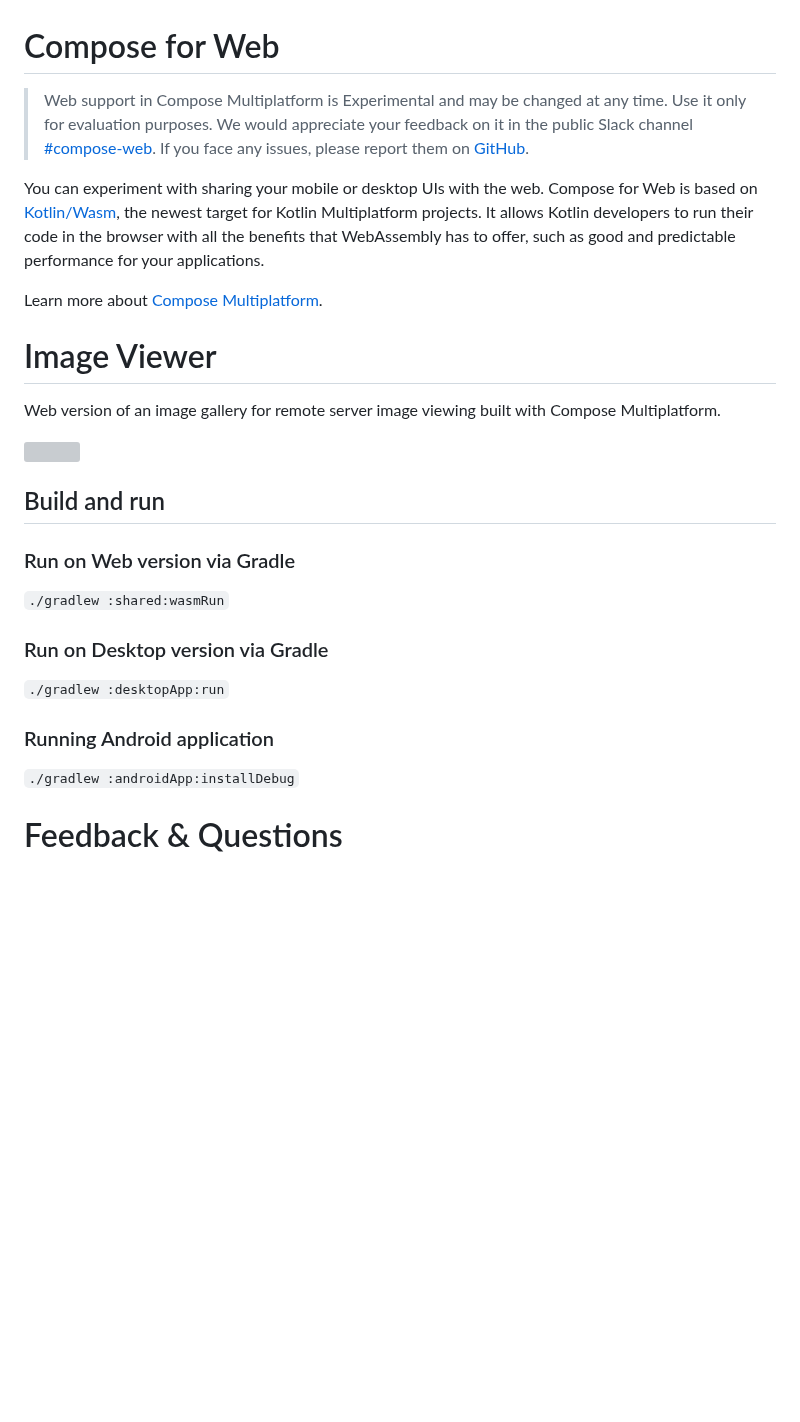
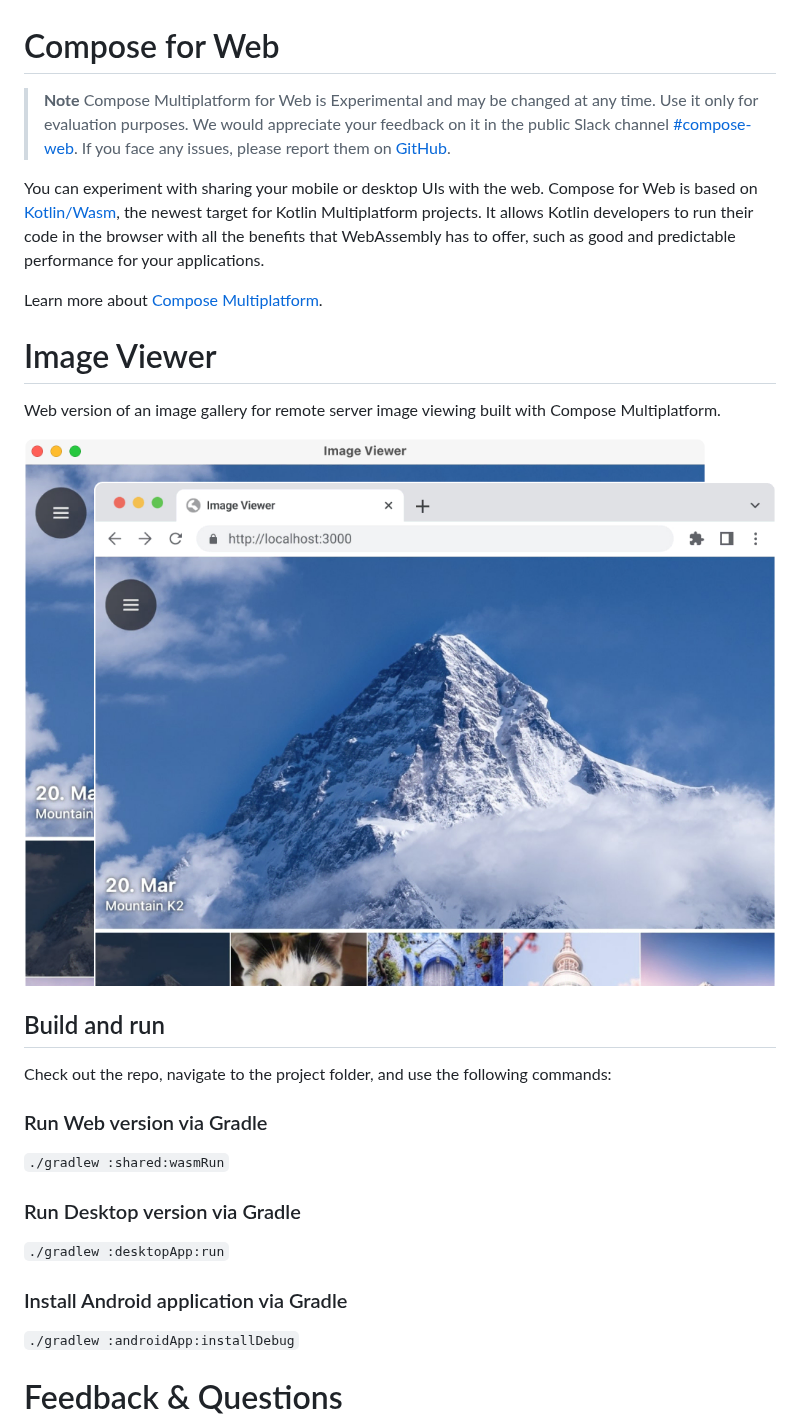
Before and after one commit to Kotlin/kotlin-wasm-examples, a Markdown page: compose-imageviewer/README.md, the part around the change. Drawn GitHub-style; pictures changed too: compose-imageviewer/screenshots/imageviewer.png; blank space fills up the shorter version; grey boxes are pictures that could not be loaded.

Commit message:
Tune wording and add new screenshots

```diff
--- a/compose-imageviewer/README.md
+++ b/compose-imageviewer/README.md
@@ -1,6 +1,7 @@
 # Compose for Web
 
-> Web support in Compose Multiplatform is Experimental and may be changed at any time. Use it only for evaluation purposes.
+> **Note**
+> Compose Multiplatform for Web is Experimental and may be changed at any time. Use it only for evaluation purposes.
 > We would appreciate your feedback on it in the public Slack channel [#compose-web](https://slack-chats.kotlinlang.org/c/compose-web).
 > If you face any issues, please report them on [GitHub](https://github.com/JetBrains/compose-multiplatform/issues).
 
@@ -14,19 +15,21 @@ Learn more about [Compose Multiplatform](https://github.com/JetBrains/compose-mu
 
 Web version of an image gallery for remote server image viewing built with Compose Multiplatform.
 
-![](screenshots/imageviewer-web.png)
+![](screenshots/imageviewer.png)
 
 ## Build and run
 
-### Run on Web version via Gradle
+Check out the repo, navigate to the project folder, and use the following commands:
+
+### Run Web version via Gradle
 
 `./gradlew :shared:wasmRun`
 
-### Run on Desktop version via Gradle
+### Run Desktop version via Gradle
 
 `./gradlew :desktopApp:run`
 
-### Running Android application
+### Install Android application via Gradle
 
 `./gradlew :androidApp:installDebug`
 
```
Also changed, not shown: 1 other file.
